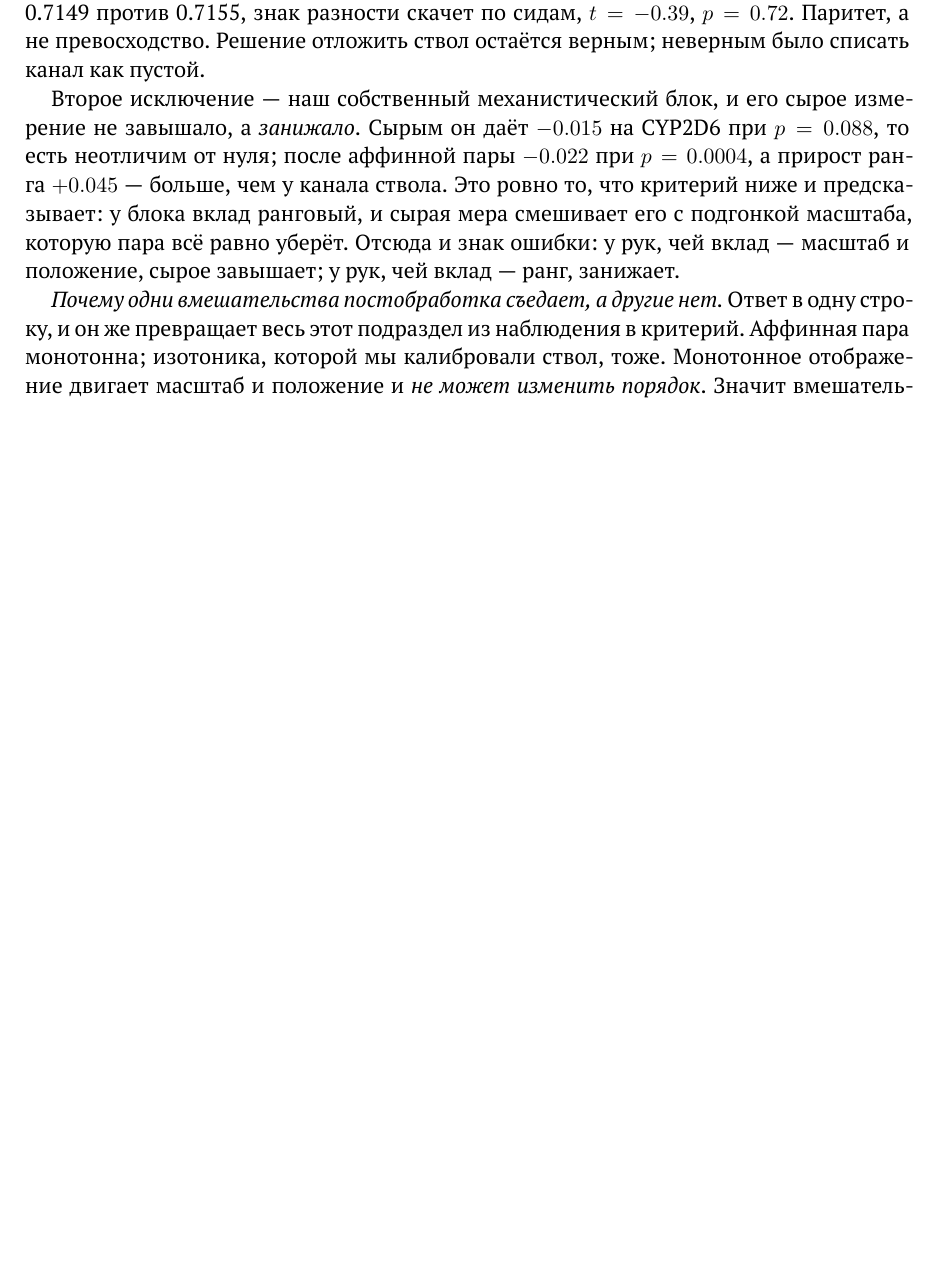
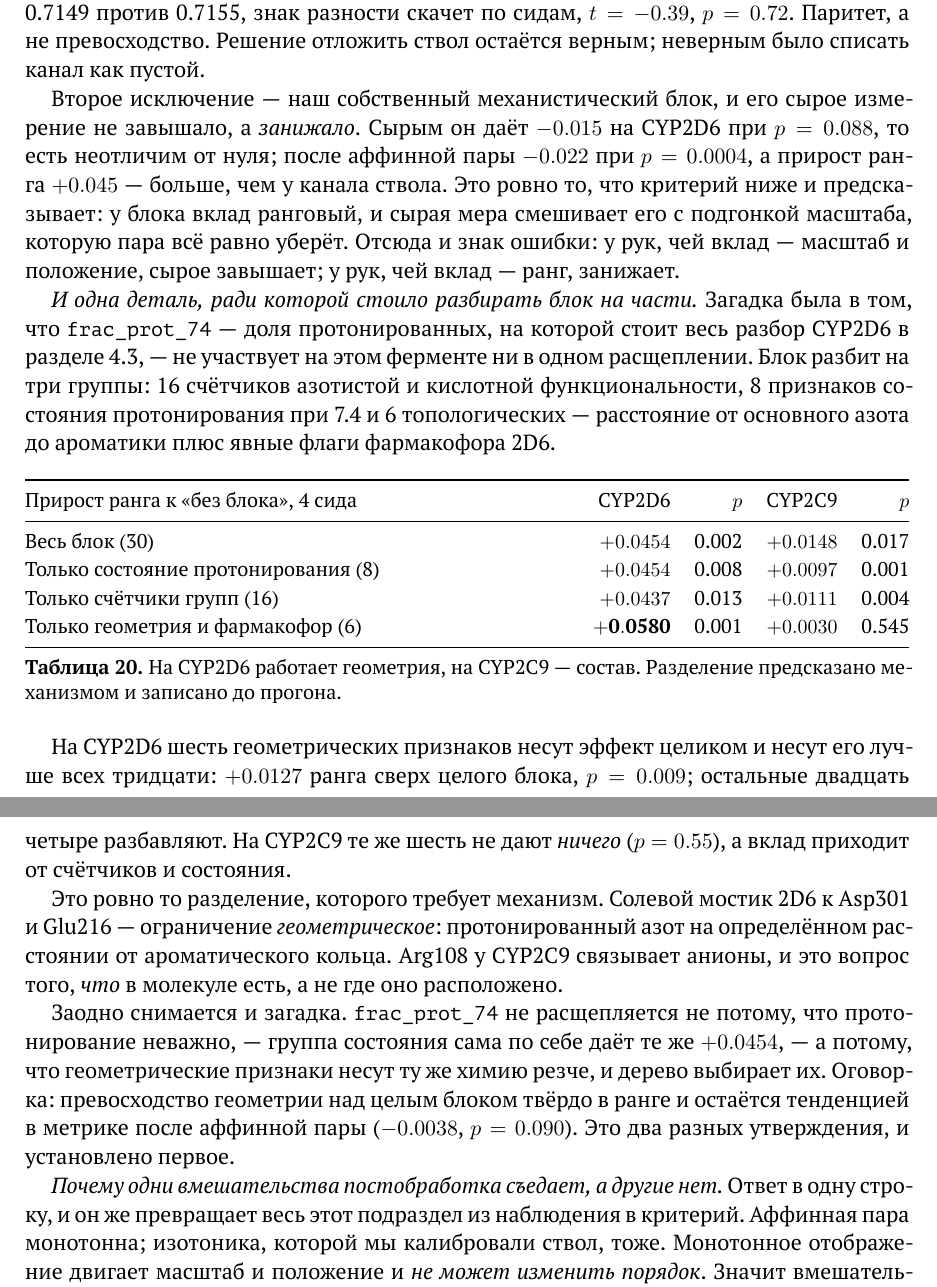
Before and after one commit to doctawho42/CYPChallenge, a LaTeX paper (docs/tex/main.tex, which reads docs/tex/s13.tex): part of page 52 of 57 before the commit and two parts of pages 52 and 53 of 57 after it, the two joined at a grey line, cut so that both start at the same text, the shorter picture padded with empty space. Compiled offline with XeLaTeX.

Commit message:
put the geometry-versus-composition split into the document

```diff
--- a/docs/tex/s13.tex
+++ b/docs/tex/s13.tex
@@ -688,6 +688,45 @@ $p = 0.002$. Обрезка здесь не косметика: без неё с
 смешивает его с подгонкой масштаба, которую пара всё равно уберёт. Отсюда и знак ошибки: у рук,
 чей вклад --- масштаб и положение, сырое завышает; у рук, чей вклад --- ранг, занижает.
 
+\emph{И одна деталь, ради которой стоило разбирать блок на части.} Загадка была в том, что
+\texttt{frac\_prot\_74} --- доля протонированных, на которой стоит весь разбор CYP2D6 в
+разделе~\ref{sec:d6}, --- не участвует на этом ферменте ни в одном расщеплении. Блок разбит на
+три группы: 16 счётчиков азотистой и кислотной функциональности, 8 признаков состояния
+протонирования при 7.4 и 6 топологических --- расстояние от основного азота до ароматики плюс
+явные флаги фармакофора 2D6.
+
+\begin{table}[htbp]\centering\small
+\begin{tabularx}{\textwidth}{@{}Xrrrr@{}}
+\toprule
+Прирост ранга к «без блока», 4 сида & CYP2D6 & $p$ & CYP2C9 & $p$ \\
+\midrule
+Весь блок (30) & $+0.0454$ & 0.002 & $+0.0148$ & 0.017 \\
+Только состояние протонирования (8) & $+0.0454$ & 0.008 & $+0.0097$ & 0.001 \\
+Только счётчики групп (16) & $+0.0437$ & 0.013 & $+0.0111$ & 0.004 \\
+Только геометрия и фармакофор (6) & $\mathbf{+0.0580}$ & 0.001 & $+0.0030$ & 0.545 \\
+\bottomrule
+\end{tabularx}
+\caption{На CYP2D6 работает геометрия, на CYP2C9 --- состав. Разделение предсказано механизмом
+и записано до прогона.}
+\label{tab:mechsplit}
+\end{table}
+
+На CYP2D6 шесть геометрических признаков несут эффект целиком и несут его лучше всех тридцати:
+$+0.0127$ ранга сверх целого блока, $p = 0.009$; остальные двадцать четыре разбавляют. На
+CYP2C9 те же шесть не дают \emph{ничего} ($p = 0.55$), а вклад приходит от счётчиков и
+состояния.
+
+Это ровно то разделение, которого требует механизм. Солевой мостик 2D6 к Asp301 и Glu216 ---
+ограничение \emph{геометрическое}: протонированный азот на определённом расстоянии от
+ароматического кольца. Arg108 у CYP2C9 связывает анионы, и это вопрос того, \emph{что} в
+молекуле есть, а не где оно расположено.
+
+Заодно снимается и загадка. \texttt{frac\_prot\_74} не расщепляется не потому, что
+протонирование неважно, --- группа состояния сама по себе даёт те же $+0.0454$, --- а потому,
+что геометрические признаки несут ту же химию резче, и дерево выбирает их. Оговорка: превосходство
+геометрии над целым блоком твёрдо в ранге и остаётся тенденцией в метрике после аффинной пары
+($-0.0038$, $p = 0.090$). Это два разных утверждения, и установлено первое.
+
 \emph{Почему одни вмешательства постобработка съедает, а другие нет.} Ответ в одну строку, и
 он же превращает весь этот подраздел из наблюдения в критерий. Аффинная пара монотонна;
 изотоника, которой мы калибровали ствол, тоже. Монотонное отображение двигает масштаб и
```
Also changed, not shown: docs/CYP — модель и данные.pdf, docs/tex/fig/baseline.pdf, docs/tex/fig/calib.pdf, docs/tex/fig/corr.pdf, docs/tex/fig/dists.pdf, docs/tex/fig/emax.pdf, docs/tex/fig/fisher.pdf, docs/tex/fig/mcc.pdf, docs/tex/fig/nnsim.pdf, docs/tex/fig/range.pdf, docs/tex/fig/seeds.pdf.
